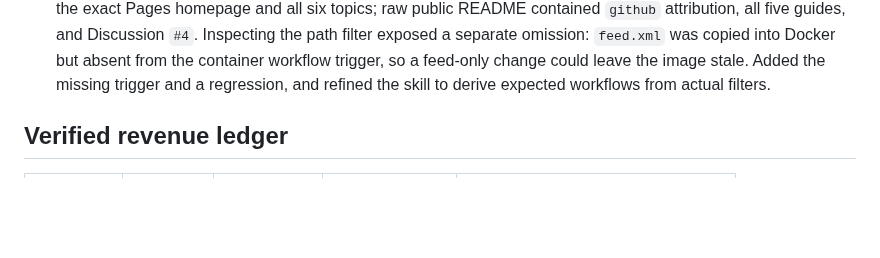
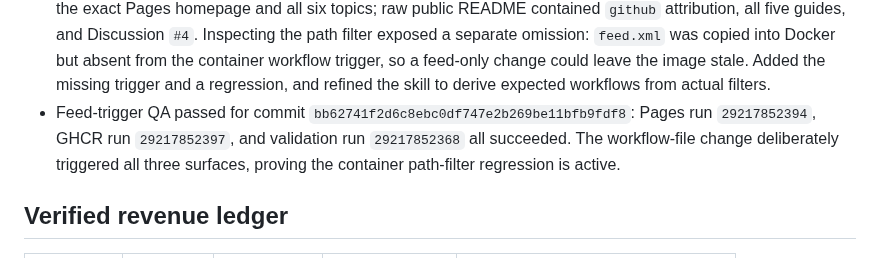
Before and after one commit to emerickchasse/GPTShipping, a Markdown page: MEMORY.md, the part around the change. Rendered like a GitHub page; blank space fills up the shorter version.

Commit message:
docs: record repository discovery QA

```diff
--- a/MEMORY.md
+++ b/MEMORY.md
@@ -175,6 +175,7 @@ Launch an English-language international dropshipping store and record verified
 - Community-loop publication QA passed for commit `4f5c4fae1b3fee76a6c35596e2e20061a141ac2e`: GHCR run `29217512049`, Pages run `29217512069`, and validation run `29217512048` all succeeded. Anonymous HTTP found the homepage community CTA and Discussion URL, while the Discussion body contained the `utm_source=github` storefront return. This proves the deployed two-way navigation and attribution contract only, not a click or sale.
 - 2026-07-12 repository-discovery pass: GitHub's authoritative 14-day traffic endpoints returned no views, unique views, clones, unique clones, referrers, or popular paths, so no acquisition claim was possible. Added six factual repository topics (`pet-bandana`, `pet-accessories`, `print-on-demand`, `dropshipping`, `stripe-checkout`, `printful`). Reworked the README landing section for English pet visitors with the deployed digital mockup and explicit uninspected-sample/closed-order warning, `github`-attributed storefront link, all five decision guides, email-free Atom feed, and public Discussion/privacy boundary. Added an executable landing-page contract. This creates repository discoverability and navigation only, not a view, click, order, or revenue. Verified gross remains USD 0.00/100.00.
 - Repository-discovery publication QA passed for commit `ec2cea57b48385c82abccac84bf2b1e2f700410a`: validation run `29217596965` and Pages run `29217596947` succeeded. No GHCR run was expected because the commit touched README/docs/tests only and the container workflow is path-filtered. Authoritative GitHub state showed the exact Pages homepage and all six topics; raw public README contained `github` attribution, all five guides, and Discussion `#4`. Inspecting the path filter exposed a separate omission: `feed.xml` was copied into Docker but absent from the container workflow trigger, so a feed-only change could leave the image stale. Added the missing trigger and a regression, and refined the skill to derive expected workflows from actual filters.
+- Feed-trigger QA passed for commit `bb62741f2d6c8ebc0df747e2b269be11bfb9fdf8`: Pages run `29217852394`, GHCR run `29217852397`, and validation run `29217852368` all succeeded. The workflow-file change deliberately triggered all three surfaces, proving the container path-filter regression is active.
 
 ## Verified revenue ledger
 
```
